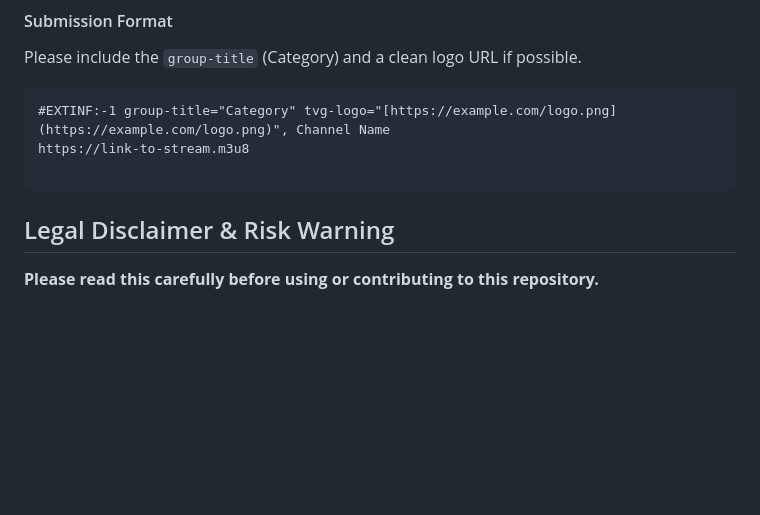
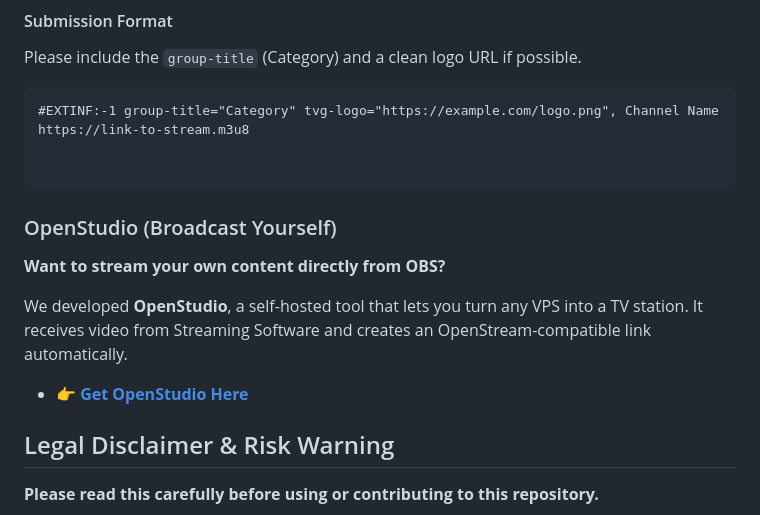
Before and after one commit to SajadTroy/openstream, a Markdown page: README.md, the part around one of its changes. Rendered like a GitHub page; blank space fills up the shorter version.

Commit message:
Update README.md to enhance instructions and add OpenStudio section

````diff
--- a/README.md
+++ b/README.md
@@ -34,10 +35,19 @@ To add a channel:
 Please include the `group-title` (Category) and a clean logo URL if possible.
 
 ```text
-#EXTINF:-1 group-title="Category" tvg-logo="[https://example.com/logo.png](https://example.com/logo.png)", Channel Name
+#EXTINF:-1 group-title="Category" tvg-logo="https://example.com/logo.png", Channel Name
 https://link-to-stream.m3u8
 
+
 ```
+
+### OpenStudio (Broadcast Yourself)
+
+**Want to stream your own content directly from OBS?**
+
+We developed **OpenStudio**, a self-hosted tool that lets you turn any VPS into a TV station. It receives video from Streaming Software and creates an OpenStream-compatible link automatically.
+
+* 👉 **[Get OpenStudio Here](https://www.google.com/search?q=https://github.com/SajadTroy/openstudio)**
 
 ## Legal Disclaimer & Risk Warning
 
````
Also changed, not shown: other parts of README.md (+1 -0 lines).
